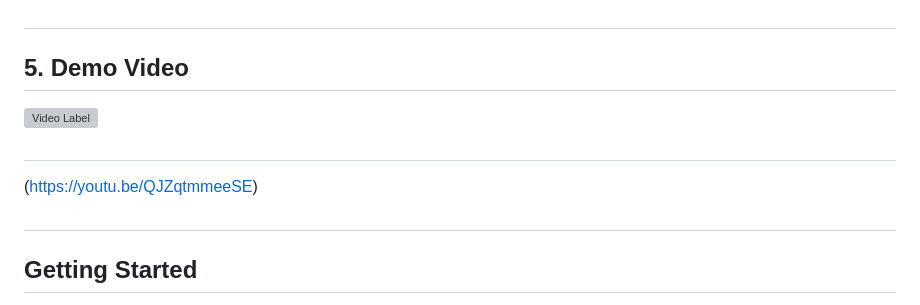
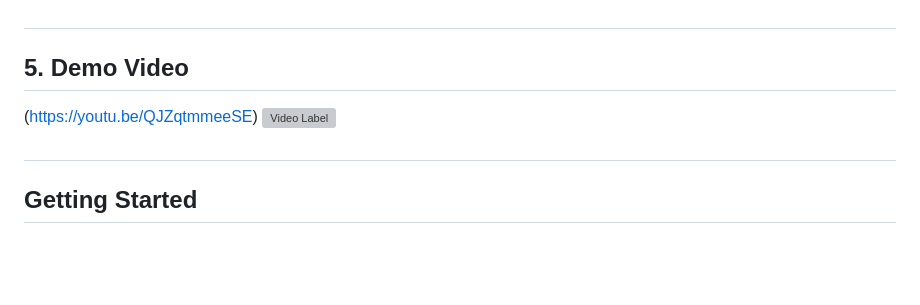
Before and after one commit to TerraQ-KR/TerraQClient, a Markdown page: README.md, the part around the change. GitHub-like rendering; blank space fills up the shorter version; grey boxes are pictures that could not be loaded.

Commit message:
Update README.md
Signed-off-by: jwhwang0911 <87650362+jwhwang0911@users.noreply.github.com>

```diff
--- a/README.md
+++ b/README.md
@@ -40,9 +40,8 @@ Our team chose a robust and scalable architecture for the TerraQ solution, consi
 - Tools: Spring Boot (backend framework), Flutter (frontend framework), and Google Cloud Platform (database, cloud engine, storage service and authentication).
 #
 ## **5. Demo Video**
+(https://youtu.be/QJZqtmmeeSE)
 ![Video Label](http://img.youtube.com/vi/QJZqtmmeeSE/0.jpg)
-#
-(https://youtu.be/QJZqtmmeeSE)
 #
 ## **Getting Started**
 
```
